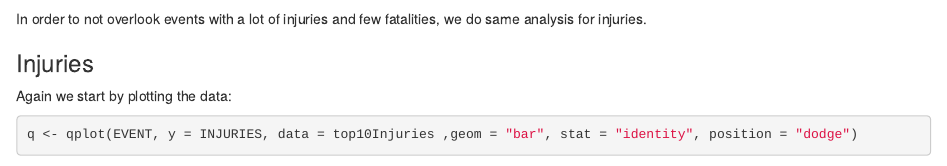
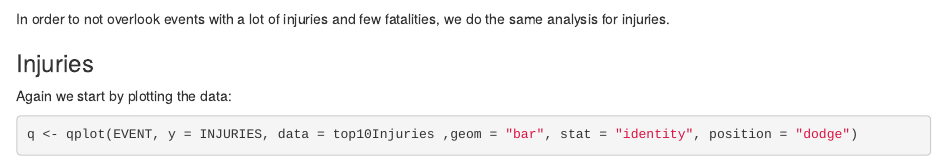
Before and after one commit to grydholt/RepData_PeerAssessment2, an R Markdown document (PA2.Rmd): the page in a window 1100 px wide, from 3760 px down. Rendered offline with R 4.5, knitr and Pandoc, with nearby package versions; some code elsewhere in the file could not run offline.

Commit message:
Minor correction

````diff
--- a/PA2.Rmd
+++ b/PA2.Rmd
@@ -126,7 +126,7 @@ whereas the rest combined account for
 sum(stormdata$FATALITIES) - top10FatalitiesSum
 ```
 
-In order to not overlook events with a lot of injuries and few fatalities, we do same analysis for injuries.
+In order to not overlook events with a lot of injuries and few fatalities, we do the same analysis for injuries.
 
 ### Injuries
 
````
